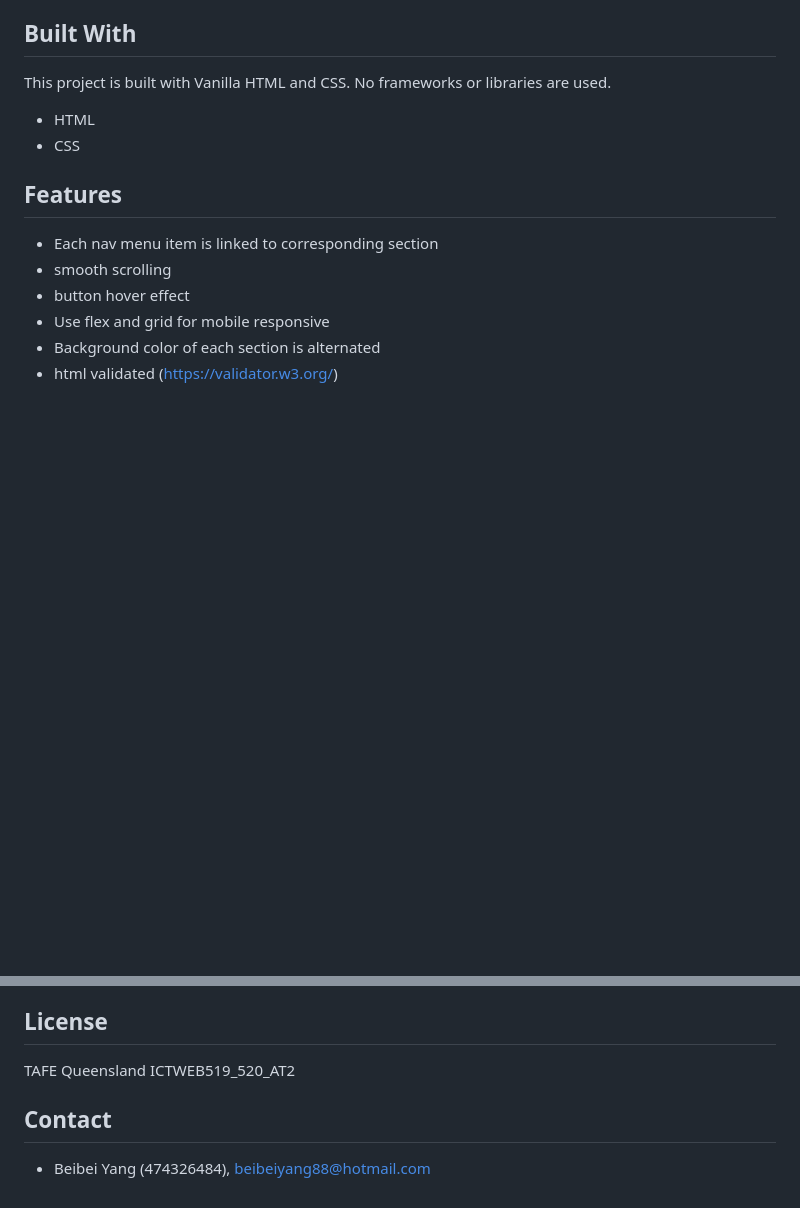
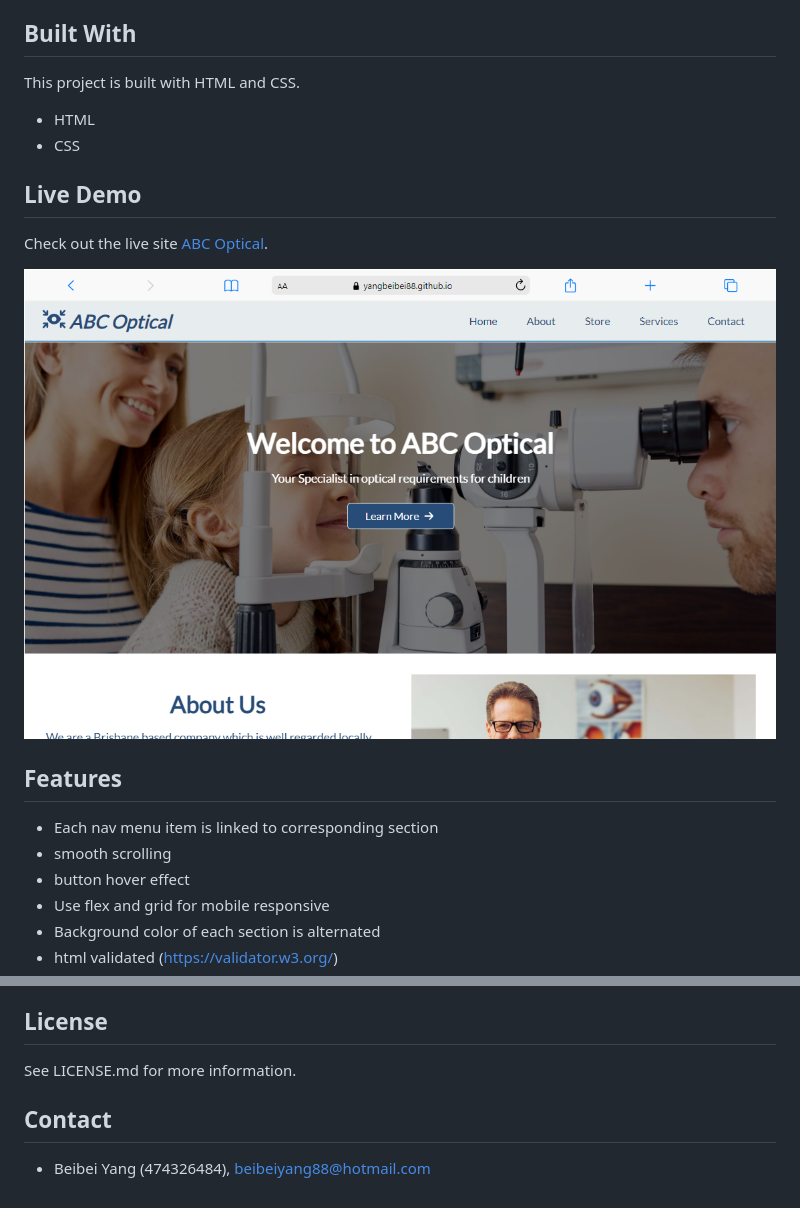
Before and after one commit to yangbeibei88/abc-opticals, a Markdown page: README.md, 2 parts joined by grey strips. Drawn GitHub-style; pictures changed too: screenshot.png (added); blank space fills up the shorter version.

Commit message:
revised readme & license

```diff
--- a/README.md
+++ b/README.md
@@ -4,9 +4,15 @@
 This project is about developing a one-page brochure website for ABC Optical, a business located in Brisbane, who sells ophthalmic glasses and provide eye examinations/assessments for children.
 
 ## Built With
-This project is built with Vanilla HTML and CSS. No frameworks or libraries are used.
+This project is built with HTML and CSS.
 - HTML
 - CSS
+
+## Live Demo
+
+Check out the live site [ABC Optical](https://yangbeibei88.github.io/tafe-0060-AT2-abc-optical/).
+
+[![ABC Optical](screenshot.png)](https://yangbeibei88.github.io/tafe-0060-AT2-abc-optical/)
 
 ## Features
 - Each nav menu item is linked to corresponding section
@@ -20,7 +26,7 @@ This project is built with Vanilla HTML and CSS. No frameworks or libraries are
 - browser/device compatibility tested.
 
 ## License
-TAFE Queensland ICTWEB519_520_AT2
+See LICENSE.md for more information.
 
 ## Contact
-- Beibei Yang (474326484), beibeiyang88@hotmail.com
+- Beibei Yang (474326484), [beibeiyang88@hotmail.com](mailto:beibeiyang88@hotmail.com)
```
Also changed, not shown: LICENSE.md (added, +9 -0 lines).
